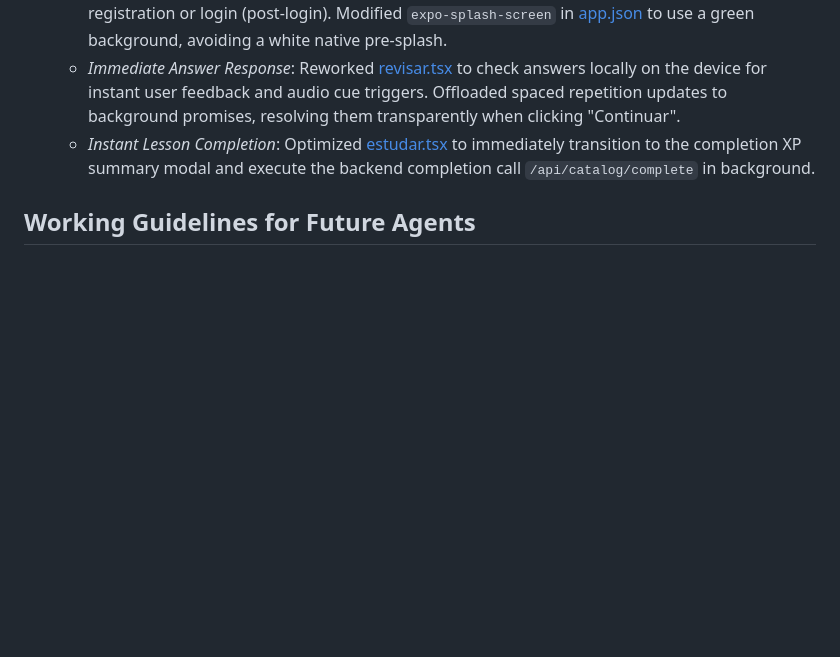
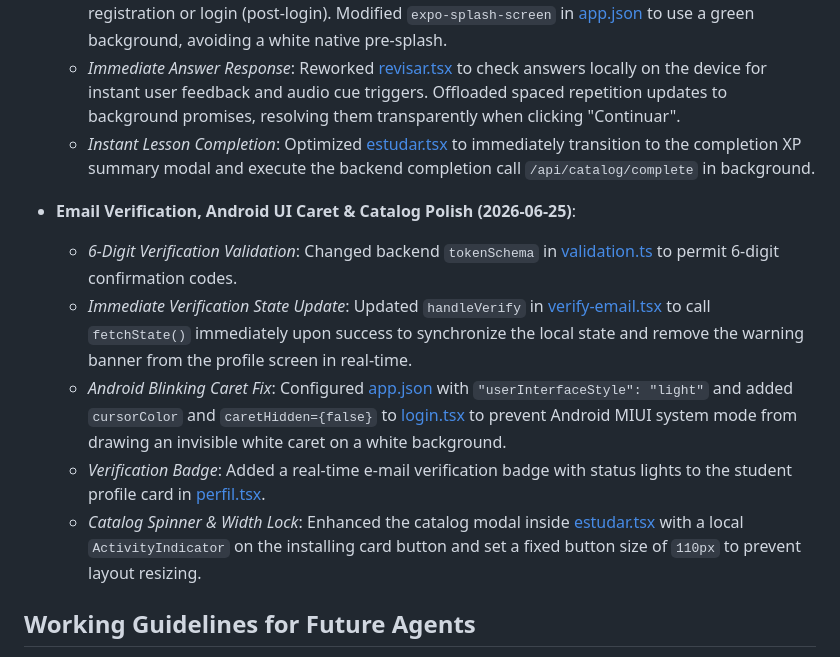
Before and after one commit to MateusNunesdosSantos/brain-srs, a Markdown page: docs/PROJECT_CONTEXT.md, the part around the change. Rendered like a GitHub page; blank space fills up the shorter version.

Commit message:
docs: document verification flow, Android cursor fixes, and catalog spinner improvements

```diff
--- a/docs/PROJECT_CONTEXT.md
+++ b/docs/PROJECT_CONTEXT.md
@@ -626,6 +626,13 @@ study feedback:
   - *Immediate Answer Response*: Reworked [revisar.tsx](file:///d:/Projetos/BrainSRS%20v2/mobile/app/%28tabs%29/revisar.tsx) to check answers locally on the device for instant user feedback and audio cue triggers. Offloaded spaced repetition updates to background promises, resolving them transparently when clicking "Continuar".
   - *Instant Lesson Completion*: Optimized [estudar.tsx](file:///d:/Projetos/BrainSRS%20v2/mobile/app/%28tabs%29/estudar.tsx) to immediately transition to the completion XP summary modal and execute the backend completion call `/api/catalog/complete` in background.
 
+- **Email Verification, Android UI Caret & Catalog Polish (2026-06-25)**:
+  - *6-Digit Verification Validation*: Changed backend `tokenSchema` in [validation.ts](file:///d:/Projetos/BrainSRS%20v2/backend/src/shared/validation.ts) to permit 6-digit confirmation codes.
+  - *Immediate Verification State Update*: Updated `handleVerify` in [verify-email.tsx](file:///d:/Projetos/BrainSRS%20v2/mobile/app/%28auth%29/verify-email.tsx) to call `fetchState()` immediately upon success to synchronize the local state and remove the warning banner from the profile screen in real-time.
+  - *Android Blinking Caret Fix*: Configured [app.json](file:///d:/Projetos/BrainSRS%20v2/mobile/app.json) with `"userInterfaceStyle": "light"` and added `cursorColor` and `caretHidden={false}` to [login.tsx](file:///d:/Projetos/BrainSRS%20v2/mobile/app/%28auth%29/login.tsx) to prevent Android MIUI system mode from drawing an invisible white caret on a white background.
+  - *Verification Badge*: Added a real-time e-mail verification badge with status lights to the student profile card in [perfil.tsx](file:///d:/Projetos/BrainSRS%20v2/mobile/app/%28tabs%29/perfil.tsx).
+  - *Catalog Spinner & Width Lock*: Enhanced the catalog modal inside [estudar.tsx](file:///d:/Projetos/BrainSRS%20v2/mobile/app/%28tabs%29/estudar.tsx) with a local `ActivityIndicator` on the installing card button and set a fixed button size of `110px` to prevent layout resizing.
+
 ## Working Guidelines for Future Agents
 
 - Before editing, read the exact files being changed; this context is a map,
```
